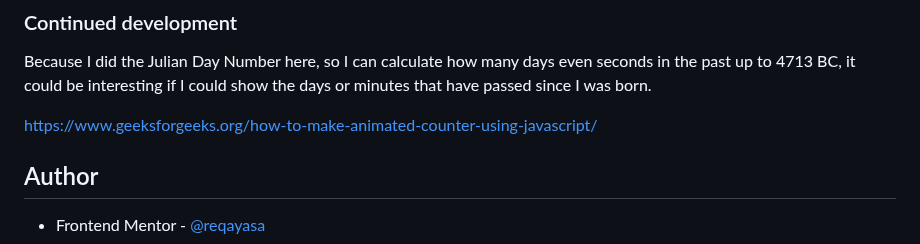
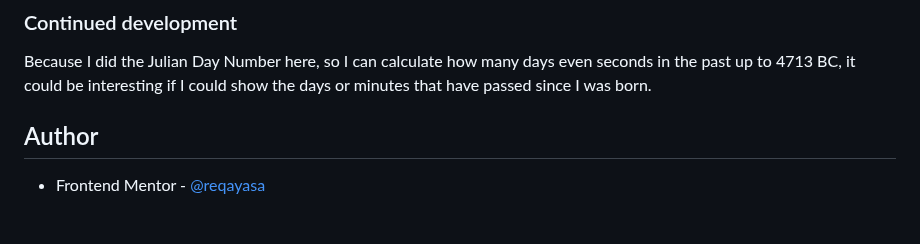
Before and after one commit to reqayasa/fmr-age-calculator-app, a Markdown page: README.md, the part around the change. Drawn GitHub-style; blank space fills up the shorter version.

```diff
--- a/README.md
+++ b/README.md
@@ -76,8 +76,6 @@ Then I learned to create objects, use classes, access the DOM, perform form vali
 
 Because I did the Julian Day Number here, so I can calculate how many days even seconds in the past up to 4713 BC, it could be interesting if I could show the days or minutes that have passed since I was born.
 
-https://www.geeksforgeeks.org/how-to-make-animated-counter-using-javascript/
-
 ## Author
 
 - Frontend Mentor - [@reqayasa](https://www.frontendmentor.io/profile/reqayasa)
```
